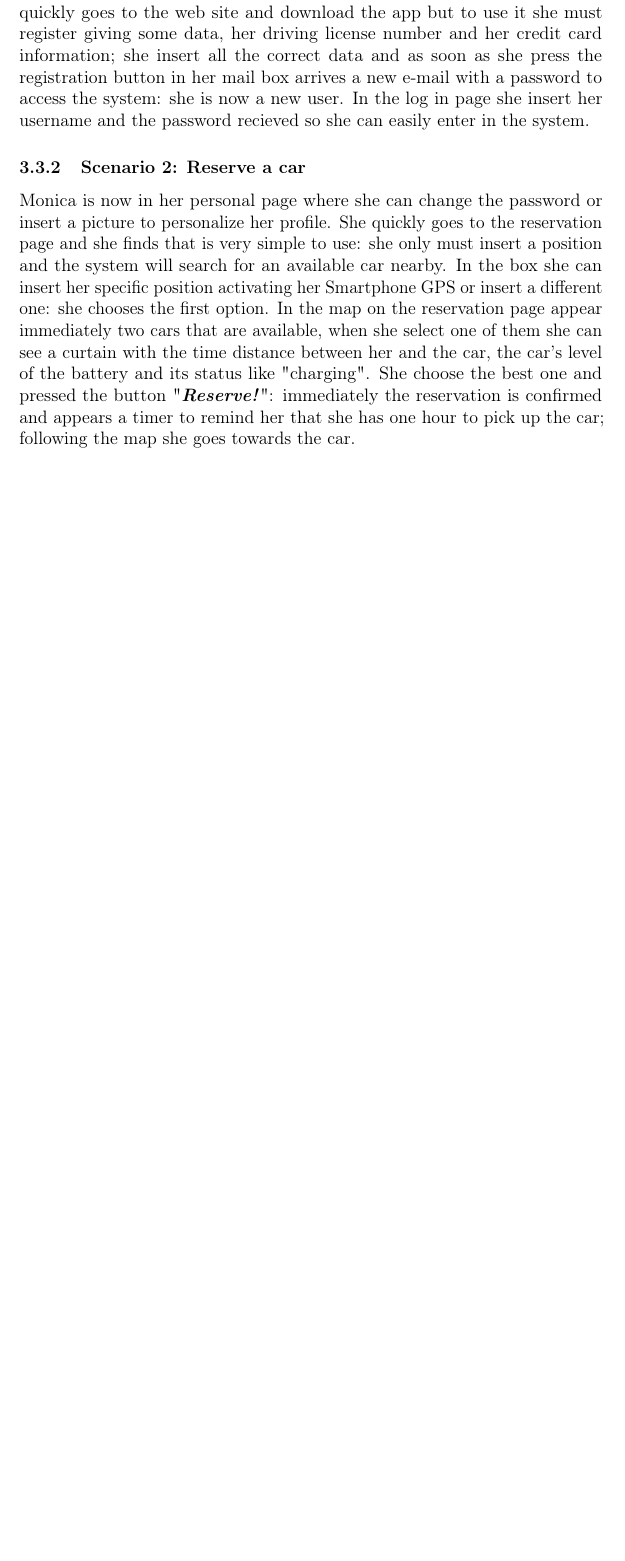
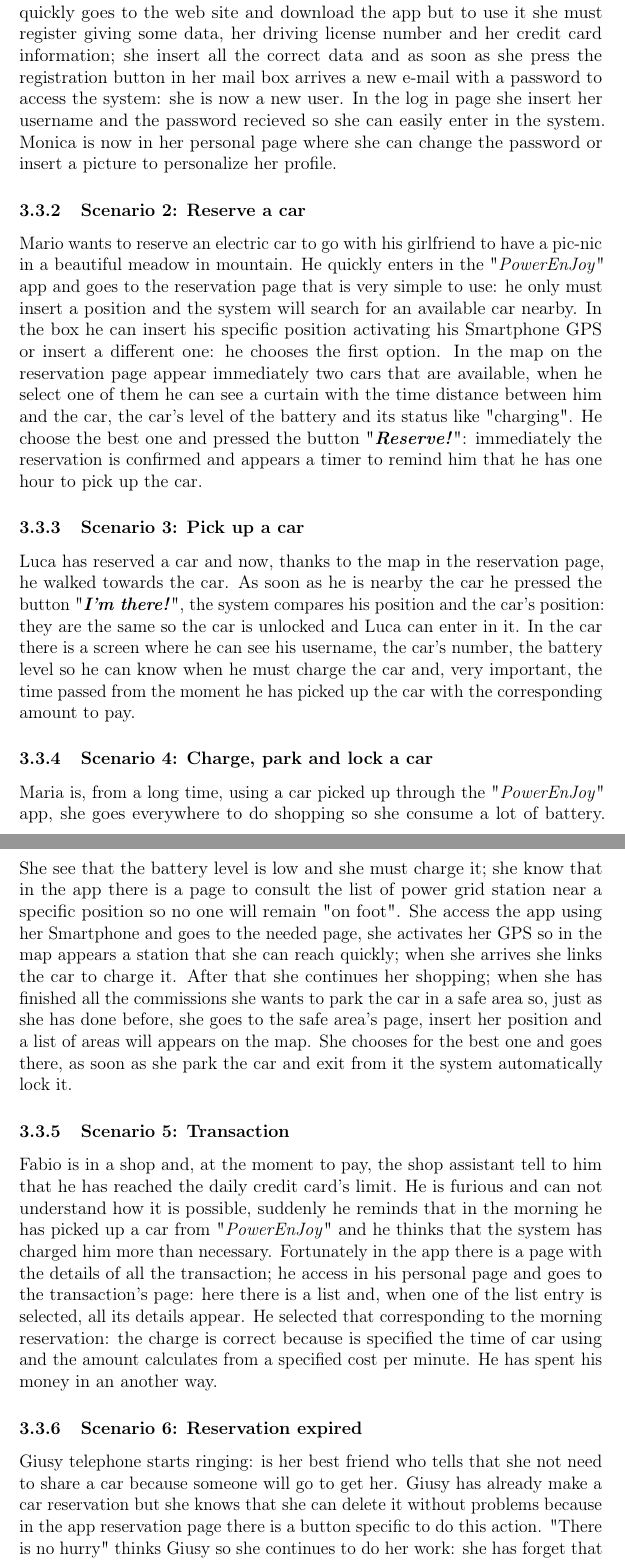
Before and after one commit to fabiola-casasopra/sw-eng-2-project, a LaTeX document (Project.tex, which reads Sections/SpecificRequirements.tex): part of page 24 of 26 before the commit and two parts of pages 25 and 26 of 28 after it, the two joined at a grey line, cut so that both start at the same text, the shorter picture padded with empty space. Compiled offline with pdfLaTeX.

Commit message:
Aggiunti scenari

```diff
--- a/Sections/SpecificRequirements.tex
+++ b/Sections/SpecificRequirements.tex
@@ -261,10 +261,17 @@ In this section we explain all the functional requirements necessary to reach a
 
 \subsection{Scenario Identification} \label{sec:scenarios}
 \subsubsection{Scenario 1: Registration and Log in} \label{sce1}
-Monica is a ecologist girl who everyday goes at work by train because her work place is attainable only by train or by car. One day she goes to the train station but there is a strike, she is desperate: how can she go to work? Talking with other people in the station she learns that exists a car-sharing that provides only electric cars and that she can reserve a car trough an application on her mobile phone, this application is "\textit{PowerEnJoy}". She quickly goes to the web site and download the app but to use it she must register giving some data, her driving license number and her credit card information; she insert all the correct data and as soon as she press the registration button in her mail box arrives a new e-mail with a password to access the system: she is now a new user. In the log in page she insert her username and the password recieved so she can easily enter in the system.
+Monica is a ecologist girl who everyday goes at work by train because her work place is attainable only by train or by car. One day she goes to the train station but there is a strike, she is desperate: how can she go to work? Talking with other people in the station she learns that exists a car-sharing that provides only electric cars and that she can reserve a car trough an application on her mobile phone, this application is "\textit{PowerEnJoy}". She quickly goes to the web site and download the app but to use it she must register giving some data, her driving license number and her credit card information; she insert all the correct data and as soon as she press the registration button in her mail box arrives a new e-mail with a password to access the system: she is now a new user. In the log in page she insert her username and the password recieved so she can easily enter in the system. Monica is now in her personal page where she can change the password or insert a picture to personalize her profile.
 \subsubsection{Scenario 2: Reserve a car} \label{sce2}
-Monica is now in her personal page where she can change the password or insert a picture to personalize her profile. She quickly goes to the reservation page and she finds that is very simple to use: she only must insert a position and the system will search for an available car nearby. In the box she can insert her specific position activating her Smartphone GPS or insert a different one: she chooses the first option. In the map on the reservation page appear immediately two cars that are available, when she select one of them she can see a curtain with the time distance between her and the car, the car's level of the battery and its status like "charging". She choose the best one and pressed the button "\textbf{\textit{Reserve!}}": immediately the reservation is confirmed and appears a timer to remind her that she has one hour to pick up the car; following the map she goes towards the car.
-
+Mario wants to reserve an electric car to go with his girlfriend to have a pic-nic in a beautiful meadow in mountain. He quickly enters in the "\textit{PowerEnJoy}" app and goes to the reservation page that is very simple to use: he only must insert a position and the system will search for an available car nearby. In the box he can insert his specific position activating his Smartphone GPS or insert a different one: he chooses the first option. In the map on the reservation page appear immediately two cars that are available, when he select one of them he can see a curtain with the time distance between him and the car, the car's level of the battery and its status like "charging". He choose the best one and pressed the button "\textbf{\textit{Reserve!}}": immediately the reservation is confirmed and appears a timer to remind him that he has one hour to pick up the car.
+\subsubsection{Scenario 3: Pick up a car} \label{sce3}
+Luca has reserved a car and now, thanks to the map in the reservation page, he walked towards the car. As soon as he is nearby the car he pressed the button "\textbf{\textit{I'm there!}}", the system compares his position and the car's position: they are the same so the car is unlocked and Luca can enter in it. In the car there is a screen where he can see his username, the car's number, the battery level so he can know when he must charge the car and, very important, the time passed from the moment he has picked up the car with the corresponding amount to pay.
+\subsubsection{Scenario 4: Charge, park and lock a car} \label{sce4}
+Maria is, from a long time, using a car picked up through the "\textit{PowerEnJoy}" app, she goes everywhere to do shopping so she consume a lot of battery. She see that the battery level is low and she must charge it; she know that in the app there is a page to consult the list of power grid station near a specific position so no one will remain "on foot". She access the app using her Smartphone and goes to the needed page, she activates her GPS so in the map appears a station that she can reach quickly; when she arrives she links the car to charge it. After that she continues her shopping; when she has finished all the commissions she wants to park the car in a safe area so, just as she has done before, she goes to the safe area's page, insert her position and a list of areas will appears on the map. She chooses for the best one and goes there, as soon as she park the car and exit from it the system automatically lock it.
+\subsubsection{Scenario 5: Transaction} \label{sce5}
+Fabio is in a shop and, at the moment to pay, the shop assistant tell to him that he has reached the daily credit card's limit. He is furious and can not understand how it is possible, suddenly he reminds that in the morning he has picked up a car from "\textit{PowerEnJoy}" and he thinks that the system has charged him more than necessary. Fortunately in the app there is a page with the details of all the transaction; he access in his personal page and goes to the transaction's page: here there is a list and, when one of the list entry is selected, all its details appear. He selected that corresponding to the morning reservation: the charge is correct because is specified the time of car using and the amount calculates from a specified cost per minute. He has spent his money in an another way.
+\subsubsection{Scenario 6: Reservation expired} \label{sce6}
+Giusy telephone starts ringing: is her best friend who tells that she not need to share a car because someone will go to get her. Giusy has already make a car reservation but she knows that she can delete it without problems because in the app reservation page there is a button specific to do this action. "There is no hurry" thinks Giusy so she continues to do her work: she has forget that the reservation will last only one hour. After a lot of time she remember that has not delete the car reservation yet so she takes her computer and goes to the site but when she arrives at the reservation's page there is a surprise: the timer strikes 00:00 and there is a red written " The reservation time is expired. You will be charged 1 euro fee.". Next time she will pay more attention.
 
 
 
```
Also changed, not shown: Sections/OverallDescription.tex (+1 -3 lines), Project.pdf.
